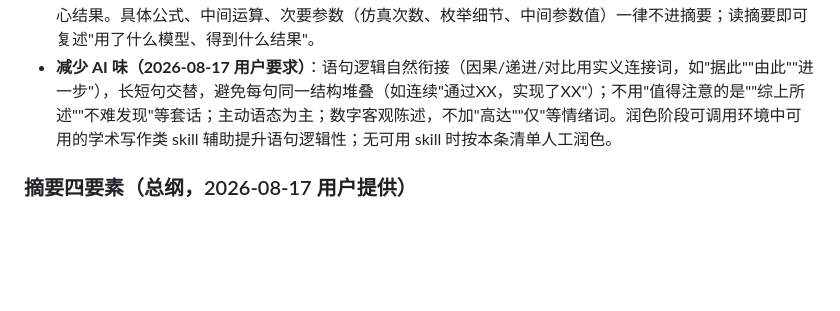
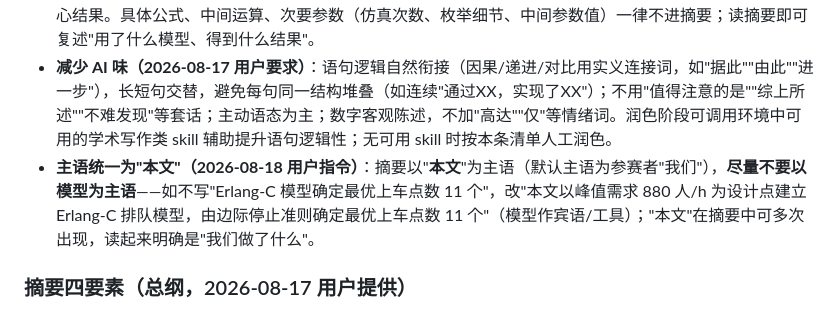
Before and after one commit to Qing-Di98/mathmodel-team-skill, a Markdown page: references/摘要写作规范.md, the part around the change. GitHub-like rendering; blank space fills up the shorter version.

Commit message:
docs: 摘要主语规则（用户指令）— 以'本文'为主语（默认'我们'），模型作宾语/工具，不以模型为主语

```diff
--- a/references/摘要写作规范.md
+++ b/references/摘要写作规范.md
@@ -16,6 +16,7 @@
 - **准确性**：摘要中的信息与正文内容**完全一致**，无误导性描述（超级模板要点）——写完核对摘要每个数值与正文/结果表逐一对上，改正文后摘要必须同步核对。
 - **信息密度（2026-08-17 用户要求）**：摘要只承载三件事——用了什么模型、做了什么关键处理、得到什么核心结果。具体公式、中间运算、次要参数（仿真次数、枚举细节、中间参数值）一律不进摘要；读摘要即可复述"用了什么模型、得到什么结果"。
 - **减少 AI 味（2026-08-17 用户要求）**：语句逻辑自然衔接（因果/递进/对比用实义连接词，如"据此""由此""进一步"），长短句交替，避免每句同一结构堆叠（如连续"通过XX，实现了XX"）；不用"值得注意的是""综上所述""不难发现"等套话；主动语态为主；数字客观陈述，不加"高达""仅"等情绪词。润色阶段可调用环境中可用的学术写作类 skill 辅助提升语句逻辑性；无可用 skill 时按本条清单人工润色。
+- **主语统一为"本文"（2026-08-18 用户指令）**：摘要以"**本文**"为主语（默认主语为参赛者"我们"），**尽量不要以模型为主语**——如不写"Erlang-C 模型确定最优上车点数 11 个"，改"本文以峰值需求 880 人/h 为设计点建立 Erlang-C 排队模型，由边际停止准则确定最优上车点数 11 个"（模型作宾语/工具）；"本文"在摘要中可多次出现，读起来明确是"我们做了什么"。
 
 ### 摘要四要素（总纲，2026-08-17 用户提供）
 
```
